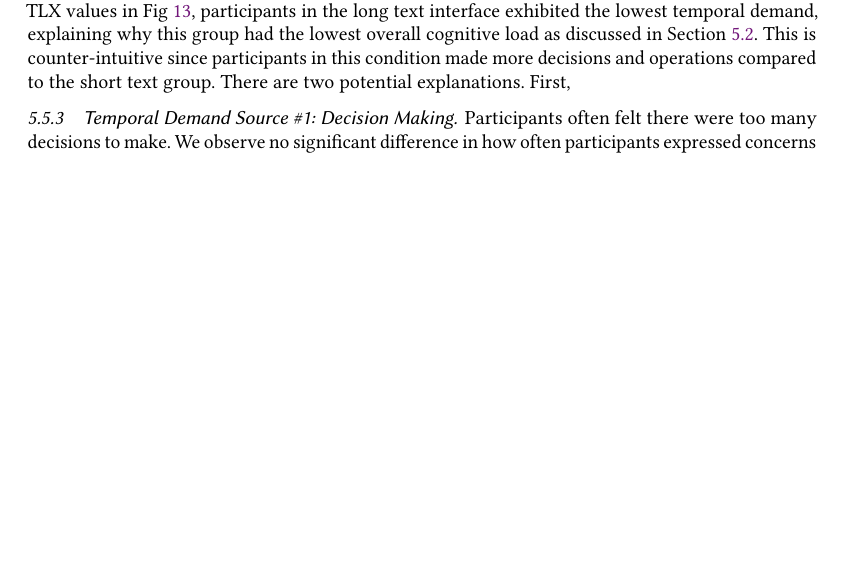
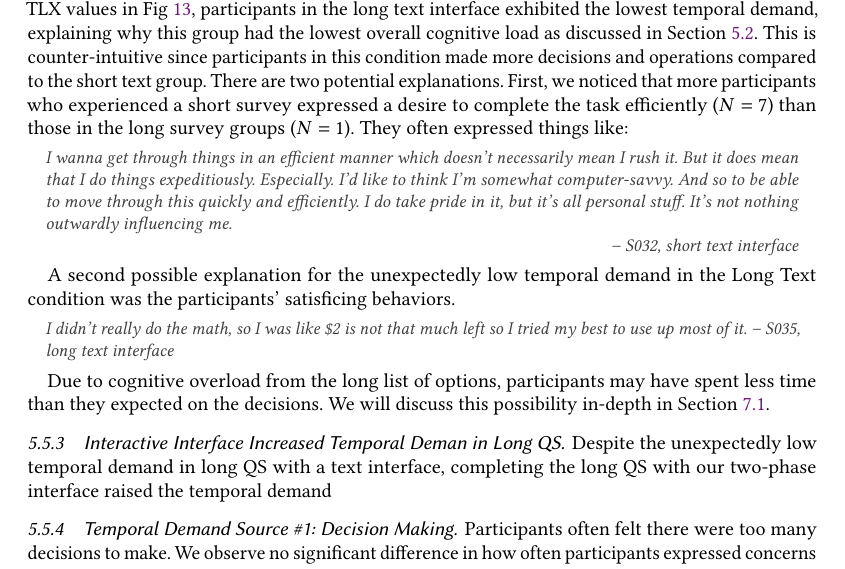
Before and after one commit to CrowdDynamicsLab/chi2025-qs-interface-paper, a LaTeX paper (main.tex, which reads content/3.1_cognitive_load.tex): part of page 20 of 41, cut so that both start at the same text, the shorter picture padded with empty space. Compiled offline with pdfLaTeX.

Commit message:
Updates from Overleaf

```diff
--- a/content/3.1_cognitive_load.tex
+++ b/content/3.1_cognitive_load.tex
@@ -164,8 +164,24 @@ Temporal demand measures the time pressure participants feel during a task. Lowe
 \subsubsection{Interactive Interface Reduced Temporal Demand on Short QS} The raw NASA-TLX values in Fig~\ref{fig:temporal_cog_score} show that participants in the Short Text Interface condition reported the highest temporal demand among all. They tended to frame their concerns over time pressure in making decisions negatively. Five participants thought the time and effort they had invested were more than expected and felt a need to rush (\smallquote{S024}{maybe I should just hurry up and make a decision.}). The two-phase interface reduced this feeling of needing to rush -- only one participant who used our two-phase interface in the short survey expressed similar temporal concerns.
 
 \subsubsection{Long QS on Text Interface Showed the Lowest Temporal Demand} Based on the raw NASA-TLX values in Fig~\ref{fig:temporal_cog_score}, participants in the long text interface exhibited the lowest temporal demand, explaining why this group had the lowest overall cognitive load
-as discussed in Section \ref{sec:cog}. This is counter-intuitive since participants in this condition made more decisions and operations compared to the short text group. There are two potential explanations. First,
+as discussed in Section \ref{sec:cog}. This is counter-intuitive since participants in this condition made more decisions and operations compared to the short text group. There are two potential explanations. First, we noticed that more participants who experienced a short survey expressed a desire to complete the task efficiently ($N=7$) than those in the long survey groups ($N=1$). They often expressed things like:
 
+\begin{displayquote}
+I wanna get through things in an efficient manner which doesn't necessarily mean I rush it. But it does mean that I do things expeditiously. Especially. I'd like to think I'm somewhat computer-savvy. And so to be able to move through this quickly and efficiently. I do take pride in it, but it's all personal stuff. It's not nothing outwardly influencing me.
+
+\noindent \hfill -- S032, short text interface
+\end{displayquote}
+
+A second possible explanation for the unexpectedly low temporal demand in the Long Text condition was the participants' satisficing behaviors.
+
+\begin{displayquote}
+I didn't really do the math, so I was like \$2 is not that much left so I tried my best to use up most of it.
+\noindent \hfill -- S035, long text interface
+\end{displayquote}
+
+Due to cognitive overload from the long list of options, participants may have spent less time than they expected on the decisions. We will discuss this possibility in-depth in Section \ref{sec:satisficing}.
+
+\subsubsection{Interactive Interface Increased Temporal Deman in Long QS} Despite the unexpectedly low temporal demand in long QS with a text interface, completing the long QS with our two-phase interface raised the temporal demand
 
 \subsubsection{Temporal Demand Source \#1: Decision Making}
 Participants often felt there were too many decisions to make. We observe no significant difference in how often participants expressed concerns about temporal demand across conditions. However, how they expressed their concerns differed. These concerns were either expressed affirmatively or negatively. Affirmative expression refers to cases where participants stated there were too many remaining decisions to make (\smallquote{S022}{So it didn't take too much time. but obviously there was a lot of things to consider, so there was some temporal demand.}), while negative expression refers to participants' concerns regarding the time and effort already invested (\smallquote{S024}{maybe I should just hurry up and make a decision.}). Five participants from the short text interface expressed negative perceptions of temporal demand and no participants expressed concerns affirmatively. In contrast, five participants from the long two-phase interface expressed affirmatively with zero negatively.
```
Also changed, not shown: content/4_discussion.tex (+1 -1 lines).
